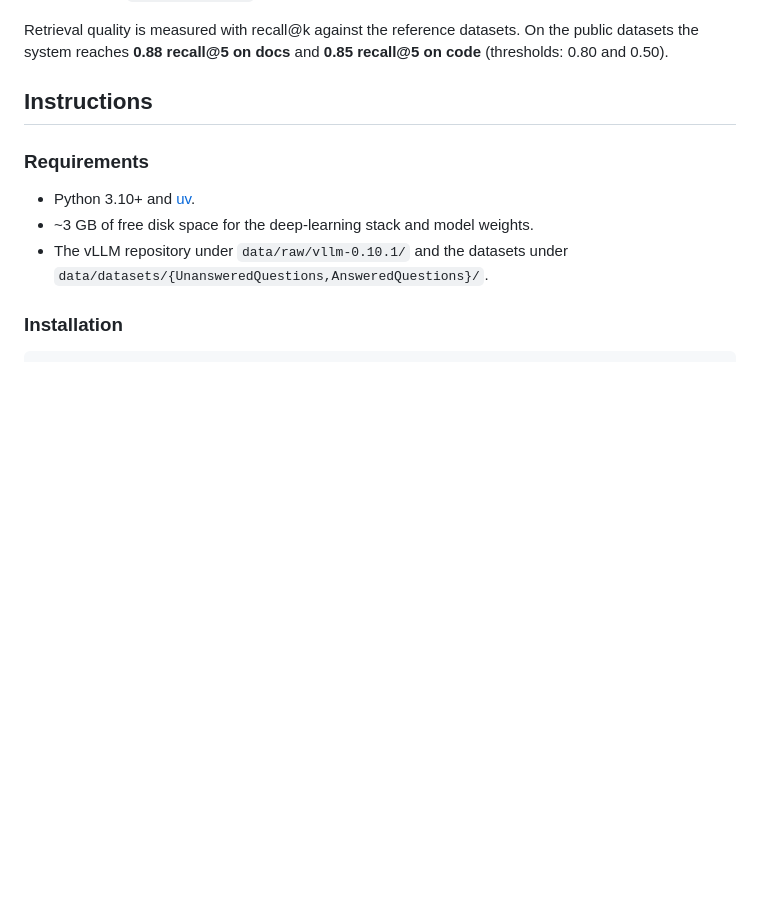
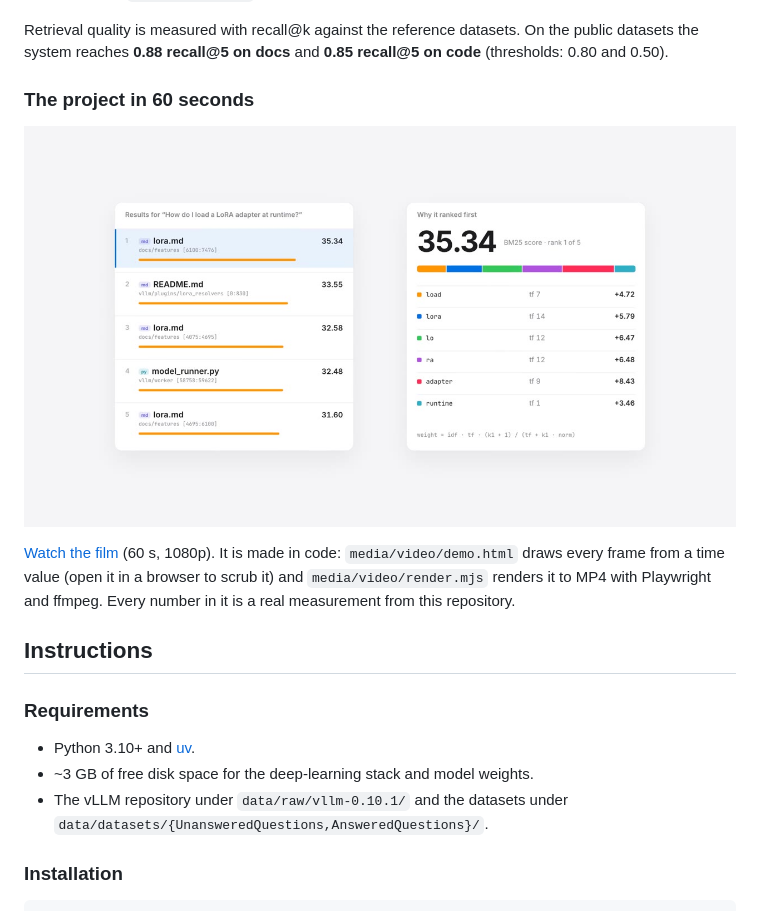
Before and after one commit to dbaltaza/rag-against-the-machine, a Markdown page: README.md, the part around the change. Drawn GitHub-style; pictures changed too: media/poster.jpg (added); blank space fills up the shorter version.

```diff
--- a/README.md
+++ b/README.md
@@ -21,6 +21,16 @@ The pipeline has four stages:
 Retrieval quality is measured with recall@k against the reference datasets.
 On the public datasets the system reaches **0.88 recall@5 on docs** and
 **0.85 recall@5 on code** (thresholds: 0.80 and 0.50).
+
+### The project in 60 seconds
+
+[![A 60-second film of the pipeline: ask, chunk, rank, answer, measure](media/poster.jpg)](media/rag-against-the-machine.mp4)
+
+[Watch the film](media/rag-against-the-machine.mp4) (60 s, 1080p). It is
+made in code: `media/video/demo.html` draws every frame from a time value
+(open it in a browser to scrub it) and `media/video/render.mjs` renders it to
+MP4 with Playwright and ffmpeg. Every number in it is a real measurement from
+this repository.
 
 ## Instructions
 
```
Also changed, not shown: 3 other files.
